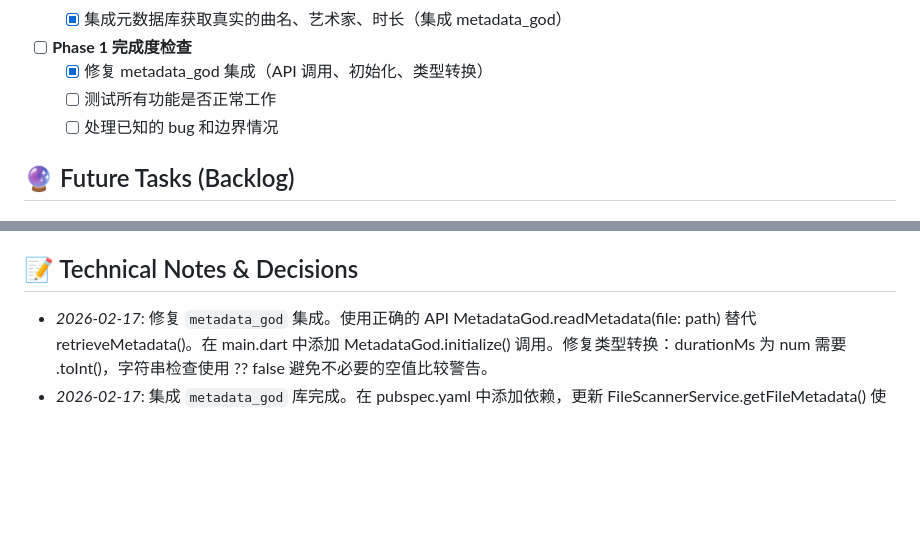
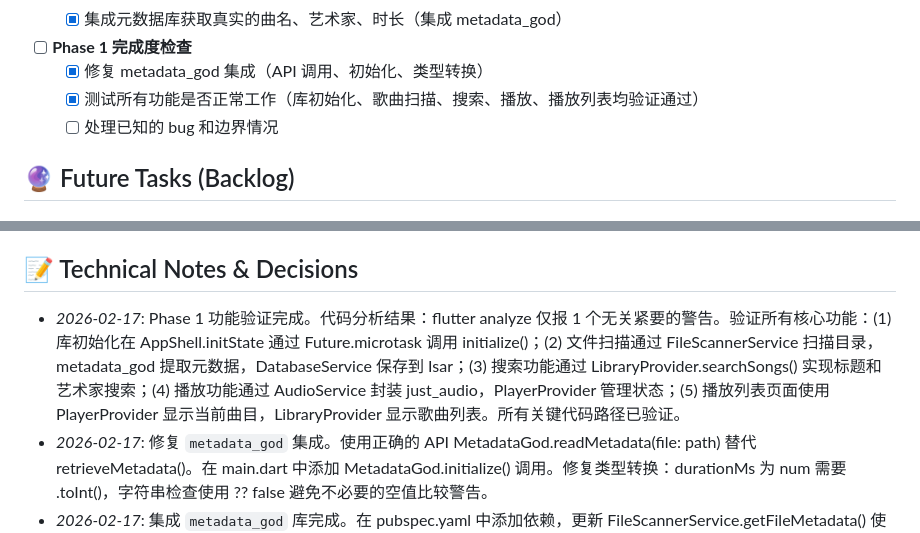
Before and after one commit to RinCynar/0rhx-Player, a Markdown page: TODO.md, 2 parts joined by grey strips. Rendered like a GitHub page; blank space fills up the shorter version.

Commit message:
docs: Update project tasks and status in TODO.md.

```diff
--- a/TODO.md
+++ b/TODO.md
@@ -50,7 +50,7 @@
 
 - [ ] **Phase 1 完成度检查**
     - [x] 修复 metadata_god 集成（API 调用、初始化、类型转换）
-    - [ ] 测试所有功能是否正常工作
+    - [x] 测试所有功能是否正常工作（库初始化、歌曲扫描、搜索、播放、播放列表均验证通过）
     - [ ] 处理已知的 bug 和边界情况
 
 ## 🔮 Future Tasks (Backlog)
@@ -65,6 +65,7 @@
 - [ ] 后台播放服务 (AudioService)
 
 ## 📝 Technical Notes & Decisions
+* *2026-02-17*: Phase 1 功能验证完成。代码分析结果：flutter analyze 仅报 1 个无关紧要的警告。验证所有核心功能：(1) 库初始化在 AppShell.initState 通过 Future.microtask 调用 initialize()；(2) 文件扫描通过 FileScannerService 扫描目录，metadata_god 提取元数据，DatabaseService 保存到 Isar；(3) 搜索功能通过 LibraryProvider.searchSongs() 实现标题和艺术家搜索；(4) 播放功能通过 AudioService 封装 just_audio，PlayerProvider 管理状态；(5) 播放列表页面使用 PlayerProvider 显示当前曲目，LibraryProvider 显示歌曲列表。所有关键代码路径已验证。
 * *2026-02-17*: 修复 `metadata_god` 集成。使用正确的 API MetadataGod.readMetadata(file: path) 替代 retrieveMetadata()。在 main.dart 中添加 MetadataGod.initialize() 调用。修复类型转换：durationMs 为 num 需要 .toInt()，字符串检查使用 ?? false 避免不必要的空值比较警告。
 * *2026-02-17*: 集成 `metadata_god` 库完成。在 pubspec.yaml 中添加依赖，更新 FileScannerService.getFileMetadata() 使用 MetadataGod.readMetadata() 提取真实的 title、artist、album、genre 和 durationMs。当提取失败时自动回退到文件名解析。duration 返回毫秒单位字符串，LibraryProvider 处理转换为 MM:SS 格式。支持 .mp3、.flac、.wav、.aac、.m4a 格式。
 * *2026-02-17*: 音乐元数据提取框架优化完成。调整 FileScannerService.getFileMetadata() 方法为返回字典结构（title, artist, duration, album, genre），duration 字段现为毫秒单位字符串。LibraryProvider.scanLibrary() 已更新以处理毫秒时长并转换为 MM:SS 格式。准备好集成具体的元数据提取库（如 audio_metadata_reader 或 metadata_god），但暂未集成以避免依赖兼容性问题。
```
